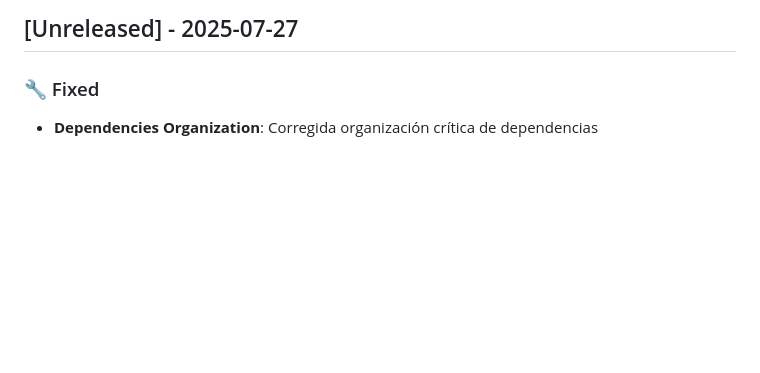
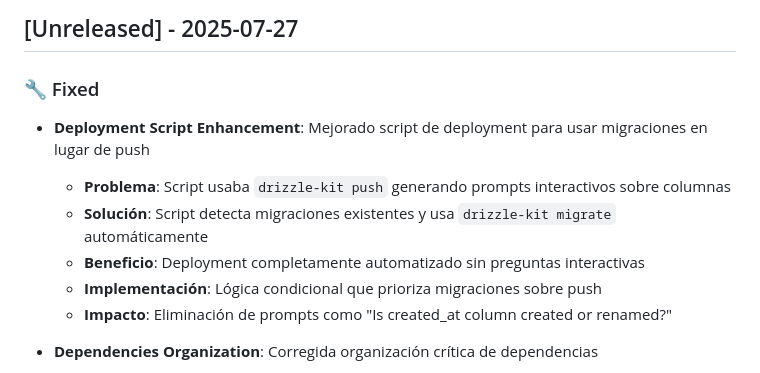
Before and after one commit to gabyballester/km0-back-nest-ts, a Markdown page: docs/CHANGELOG.md, the part around the change. Drawn GitHub-style; blank space fills up the shorter version.

Commit message:
docs: agregar monitoreo de deployment y documentar fix de script

```diff
--- a/docs/CHANGELOG.md
+++ b/docs/CHANGELOG.md
@@ -3,6 +3,13 @@
 ## [Unreleased] - 2025-07-27
 
 ### 🔧 Fixed
+
+- **Deployment Script Enhancement**: Mejorado script de deployment para usar migraciones en lugar de push
+  - **Problema**: Script usaba `drizzle-kit push` generando prompts interactivos sobre columnas
+  - **Solución**: Script detecta migraciones existentes y usa `drizzle-kit migrate` automáticamente
+  - **Beneficio**: Deployment completamente automatizado sin preguntas interactivas
+  - **Implementación**: Lógica condicional que prioriza migraciones sobre push
+  - **Impacto**: Eliminación de prompts como "Is created_at column created or renamed?"
 
 - **Dependencies Organization**: Corregida organización crítica de dependencias
   - **`drizzle-kit`**: Movido de `devDependencies` a `dependencies` para funcionar en producción
```
Also changed, not shown: docs/DEPLOYMENT_STATUS.md (added, +106 -0 lines).
